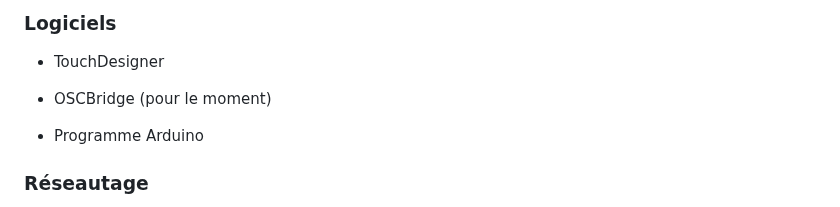
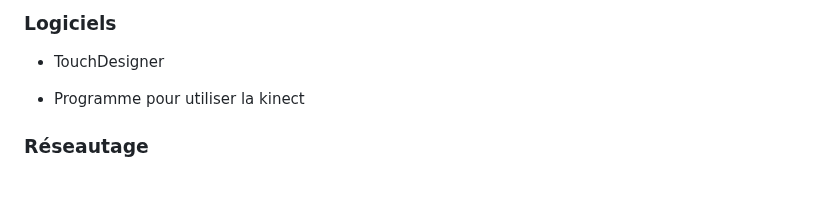
Before and after one commit to victorgileau/piano_etoile_scenarisation_projet, a Markdown page: README.md, the part around the change. GitHub-like rendering; blank space fills up the shorter version.

Commit message:
README.md_programme_kinect

```diff
--- a/README.md
+++ b/README.md
@@ -83,9 +83,7 @@ Le point est l'interacteur.
 
 * TouchDesigner
 
-* OSCBridge (pour le moment)
-
-* Programme Arduino
+* Programme pour utiliser la kinect
 
 ### Réseautage
 
```
